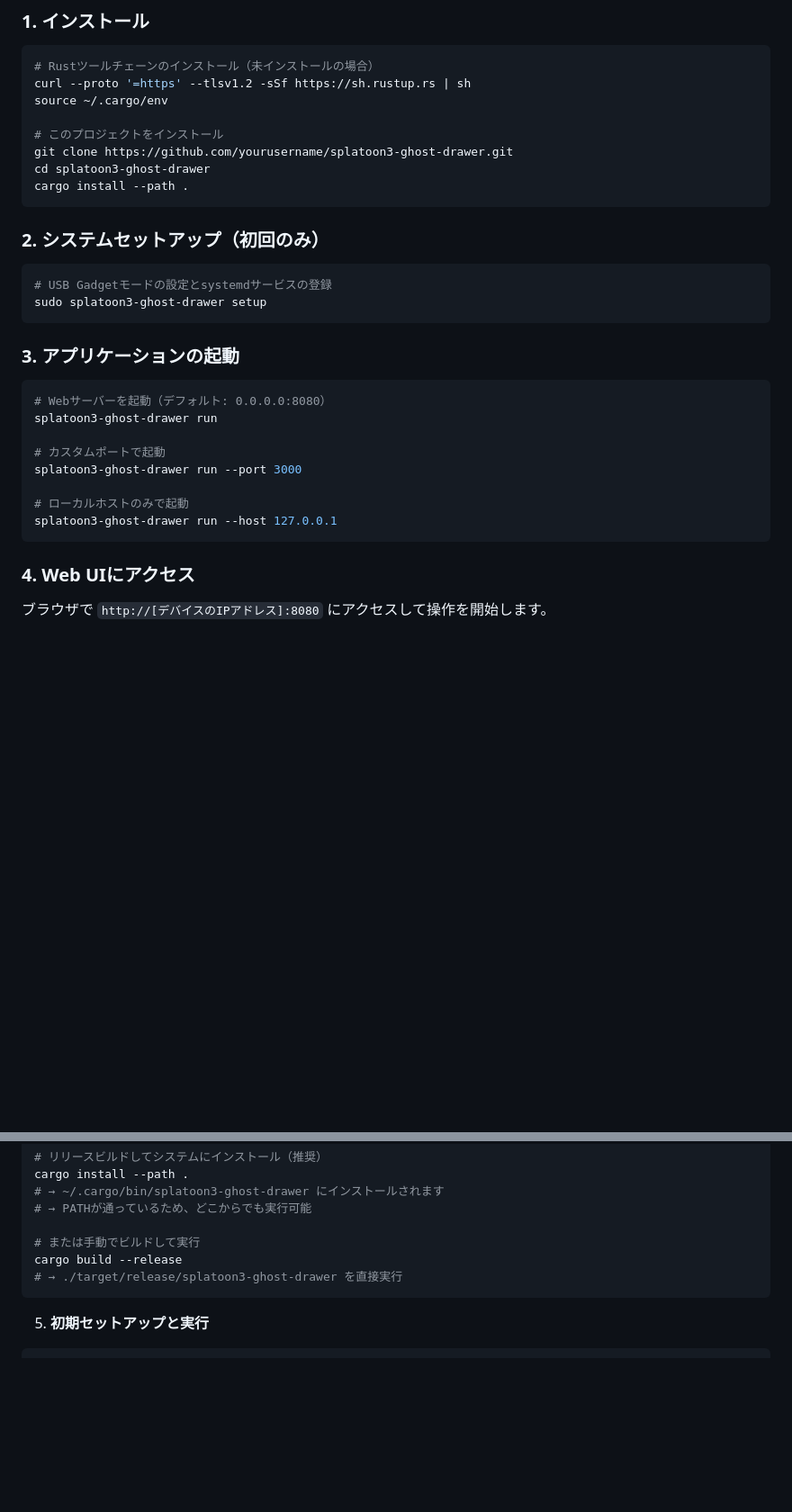
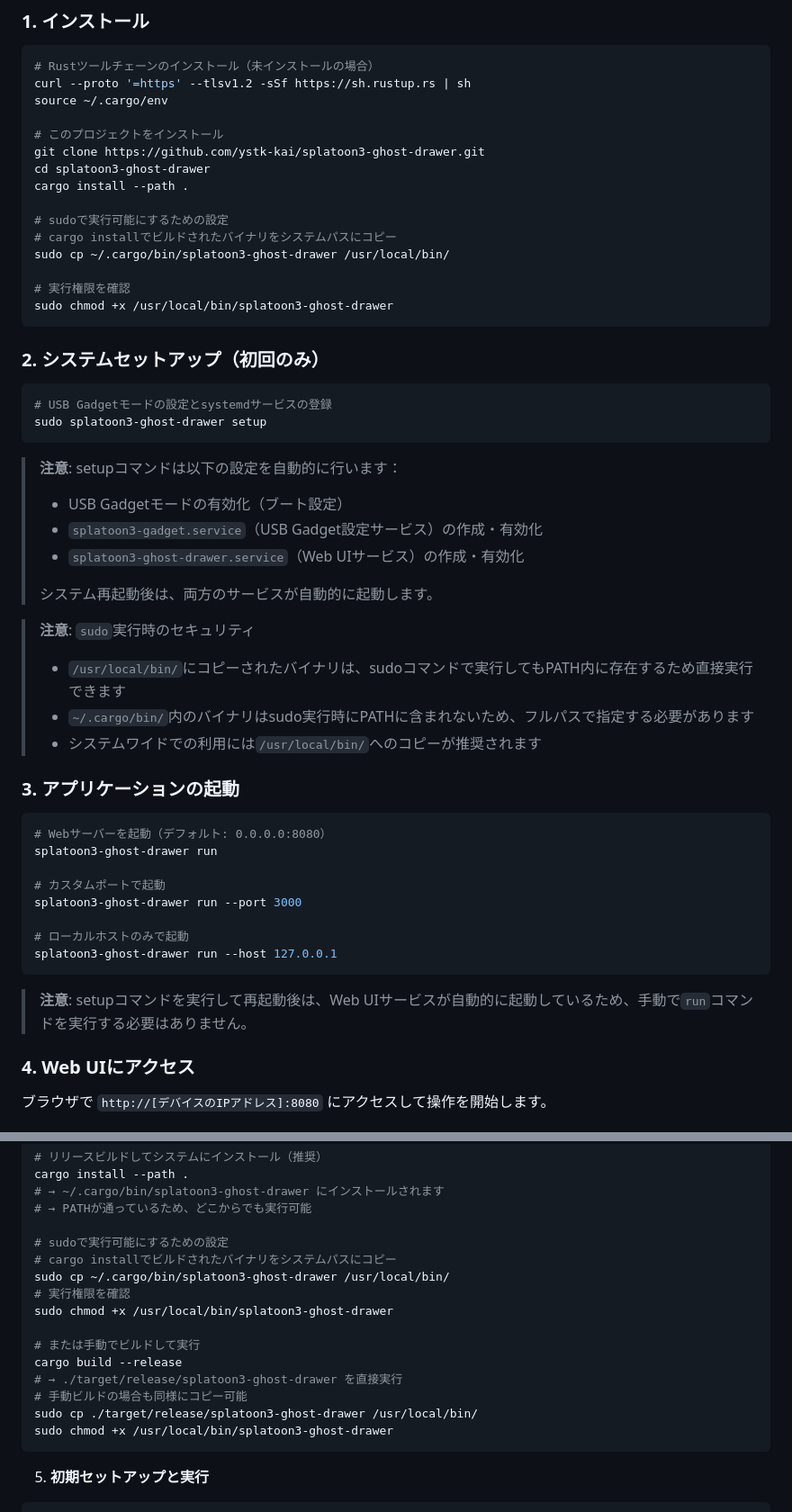
Before and after one commit to ystk-kai/splatoon3-ghost-drawer, a Markdown page: README.md, 2 parts joined by grey strips. Shown: that part at 90% size. Drawn GitHub-style; blank space fills up the shorter version.

Commit message:
docs: README.mdにsetup/cleanupコマンドの詳細説明を追加
- setupコマンドが作成する2つのsystemdサービスについて説明
- cleanupコマンドの使用方法を追加
- 自動起動に関する注意事項を追加

````diff
--- a/README.md
+++ b/README.md
@@ -38,9 +38,16 @@ curl --proto '=https' --tlsv1.2 -sSf https://sh.rustup.rs | sh
 source ~/.cargo/env
 
 # このプロジェクトをインストール
-git clone https://github.com/yourusername/splatoon3-ghost-drawer.git
+git clone https://github.com/ystk-kai/splatoon3-ghost-drawer.git
 cd splatoon3-ghost-drawer
 cargo install --path .
+
+# sudoで実行可能にするための設定
+# cargo installでビルドされたバイナリをシステムパスにコピー
+sudo cp ~/.cargo/bin/splatoon3-ghost-drawer /usr/local/bin/
+
+# 実行権限を確認
+sudo chmod +x /usr/local/bin/splatoon3-ghost-drawer
 ```
 
 ### 2. システムセットアップ（初回のみ）
@@ -49,6 +56,18 @@ cargo install --path .
 # USB Gadgetモードの設定とsystemdサービスの登録
 sudo splatoon3-ghost-drawer setup
 ```
+
+> **注意**: setupコマンドは以下の設定を自動的に行います：
+> - USB Gadgetモードの有効化（ブート設定）
+> - `splatoon3-gadget.service`（USB Gadget設定サービス）の作成・有効化
+> - `splatoon3-ghost-drawer.service`（Web UIサービス）の作成・有効化
+>
+> システム再起動後は、両方のサービスが自動的に起動します。
+
+> **注意**: `sudo`実行時のセキュリティ
+> - `/usr/local/bin/`にコピーされたバイナリは、sudoコマンドで実行してもPATH内に存在するため直接実行できます
+> - `~/.cargo/bin/`内のバイナリはsudo実行時にPATHに含まれないため、フルパスで指定する必要があります
+> - システムワイドでの利用には`/usr/local/bin/`へのコピーが推奨されます
 
 ### 3. アプリケーションの起動
 
@@ -62,6 +81,8 @@ splatoon3-ghost-drawer run --port 3000
 # ローカルホストのみで起動
 splatoon3-ghost-drawer run --host 127.0.0.1
 ```
+
+> **注意**: setupコマンドを実行して再起動後は、Web UIサービスが自動的に起動しているため、手動で`run`コマンドを実行する必要はありません。
 
 ### 4. Web UIにアクセス
 
@@ -108,9 +129,18 @@ cargo install --path .
 # → ~/.cargo/bin/splatoon3-ghost-drawer にインストールされます
 # → PATHが通っているため、どこからでも実行可能
 
+# sudoで実行可能にするための設定
+# cargo installでビルドされたバイナリをシステムパスにコピー
+sudo cp ~/.cargo/bin/splatoon3-ghost-drawer /usr/local/bin/
+# 実行権限を確認
+sudo chmod +x /usr/local/bin/splatoon3-ghost-drawer
+
 # または手動でビルドして実行
 cargo build --release
 # → ./target/release/splatoon3-ghost-drawer を直接実行
+# 手動ビルドの場合も同様にコピー可能
+sudo cp ./target/release/splatoon3-ghost-drawer /usr/local/bin/
+sudo chmod +x /usr/local/bin/splatoon3-ghost-drawer
 ```
 
 5. **初期セットアップと実行**
````
Also changed, not shown: other parts of README.md (+6 -0 lines).
